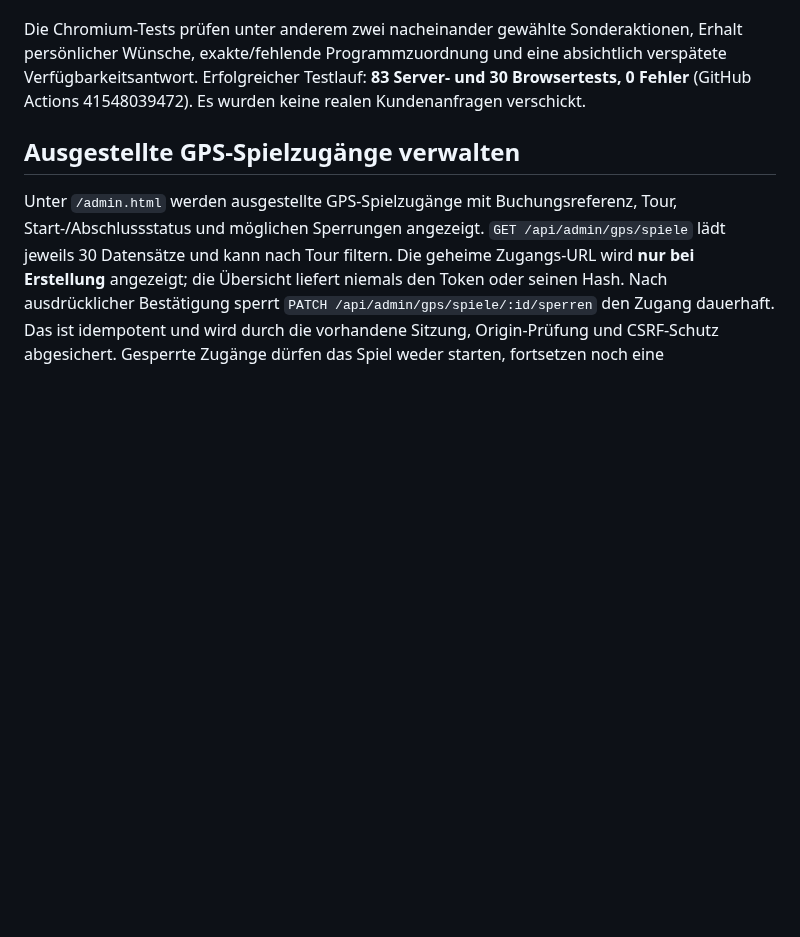
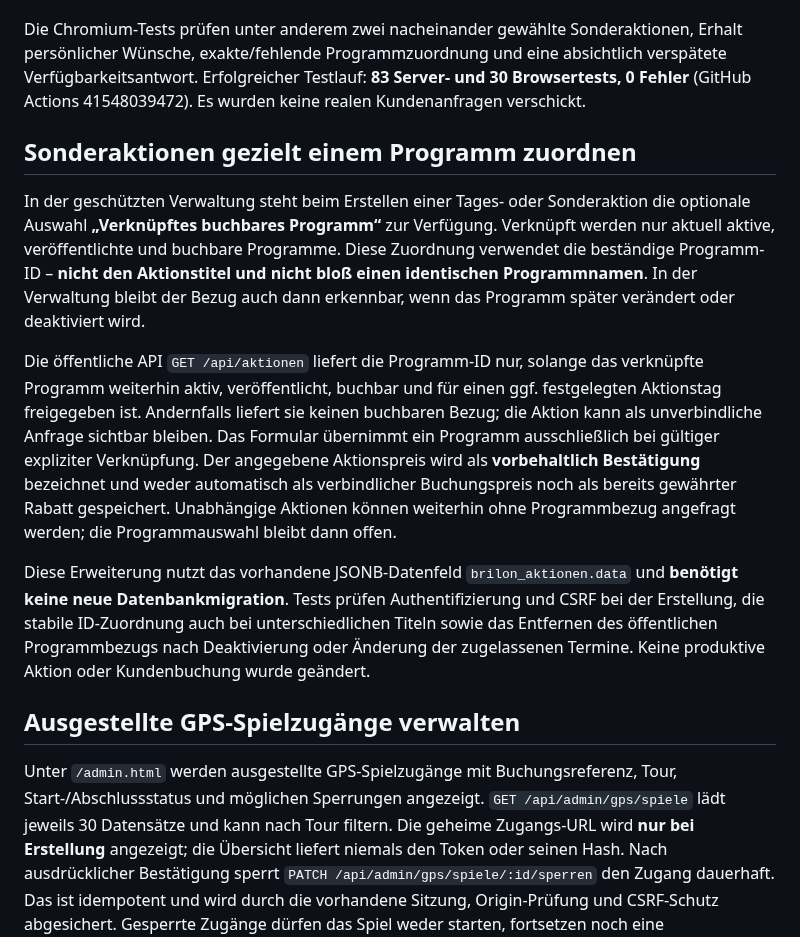
Before and after one commit to MarcoFruedrich/klettern-brilon-neu, a Markdown page: README.md, the part around the change. Rendered like a GitHub page; blank space fills up the shorter version.

Commit message:
docs: describe explicit booking programme linkage and inactive-offer safeguards

```diff
--- a/README.md
+++ b/README.md
@@ -32,6 +32,14 @@ Auf der öffentlichen Startseite `/#aktionen` übernimmt **„Diese Aktion anfra
 Die Client-Verfügbarkeitsprüfung für freie Startzeiten ist zudem gegen **veraltete oder überholte Serverantworten** geschützt: Nur die letzte Anfrage darf die angezeigte Auswahl freischalten, und auch nur, wenn Programm, Datum und Teilnehmerzahl noch übereinstimmen und keine Sperrzeit aktiv wurde. Die Serverprüfung auf Konflikte und Kapazitäten beim tatsächlichen Absenden bleibt unverändert.
 
 Die Chromium-Tests prüfen unter anderem zwei nacheinander gewählte Sonderaktionen, Erhalt persönlicher Wünsche, exakte/fehlende Programmzuordnung und eine absichtlich verspätete Verfügbarkeitsantwort. Erfolgreicher Testlauf: **83 Server- und 30 Browsertests, 0 Fehler** (GitHub Actions 41548039472). Es wurden keine realen Kundenanfragen verschickt.
+
+## Sonderaktionen gezielt einem Programm zuordnen
+
+In der geschützten Verwaltung steht beim Erstellen einer Tages- oder Sonderaktion die optionale Auswahl **„Verknüpftes buchbares Programm“** zur Verfügung. Verknüpft werden nur aktuell aktive, veröffentlichte und buchbare Programme. Diese Zuordnung verwendet die beständige Programm-ID – **nicht den Aktionstitel und nicht bloß einen identischen Programmnamen**. In der Verwaltung bleibt der Bezug auch dann erkennbar, wenn das Programm später verändert oder deaktiviert wird.
+
+Die öffentliche API `GET /api/aktionen` liefert die Programm-ID nur, solange das verknüpfte Programm weiterhin aktiv, veröffentlicht, buchbar und für einen ggf. festgelegten Aktionstag freigegeben ist. Andernfalls liefert sie keinen buchbaren Bezug; die Aktion kann als unverbindliche Anfrage sichtbar bleiben. Das Formular übernimmt ein Programm ausschließlich bei gültiger expliziter Verknüpfung. Der angegebene Aktionspreis wird als **vorbehaltlich Bestätigung** bezeichnet und weder automatisch als verbindlicher Buchungspreis noch als bereits gewährter Rabatt gespeichert. Unabhängige Aktionen können weiterhin ohne Programmbezug angefragt werden; die Programmauswahl bleibt dann offen.
+
+Diese Erweiterung nutzt das vorhandene JSONB-Datenfeld `brilon_aktionen.data` und **benötigt keine neue Datenbankmigration**. Tests prüfen Authentifizierung und CSRF bei der Erstellung, die stabile ID-Zuordnung auch bei unterschiedlichen Titeln sowie das Entfernen des öffentlichen Programmbezugs nach Deaktivierung oder Änderung der zugelassenen Termine. Keine produktive Aktion oder Kundenbuchung wurde geändert.
 
 ## Ausgestellte GPS-Spielzugänge verwalten
 
```
